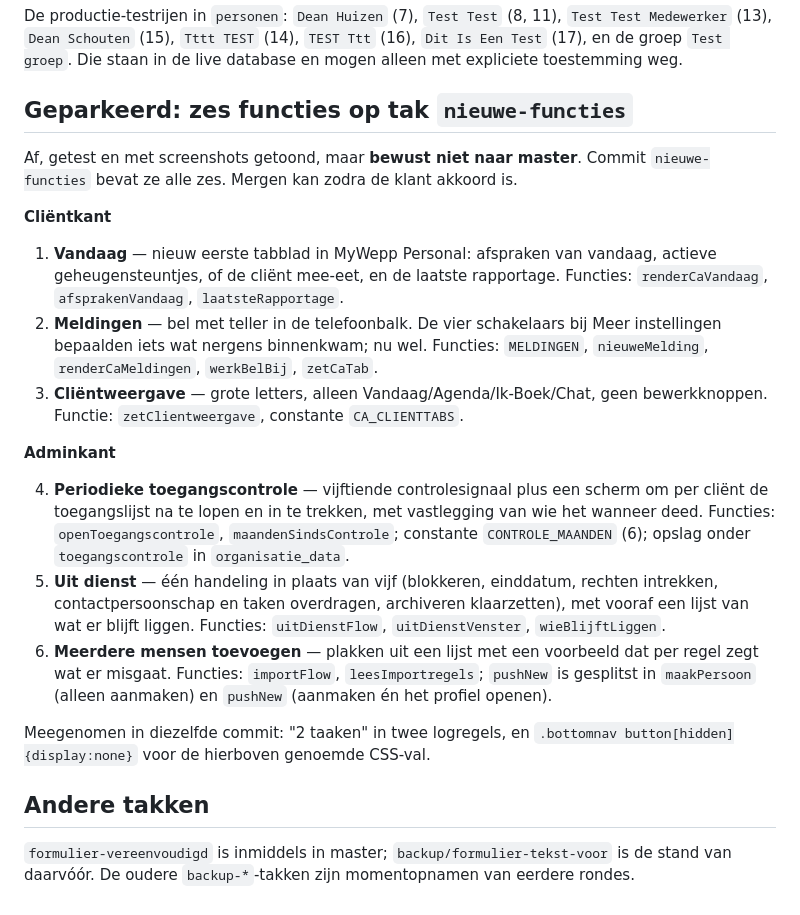
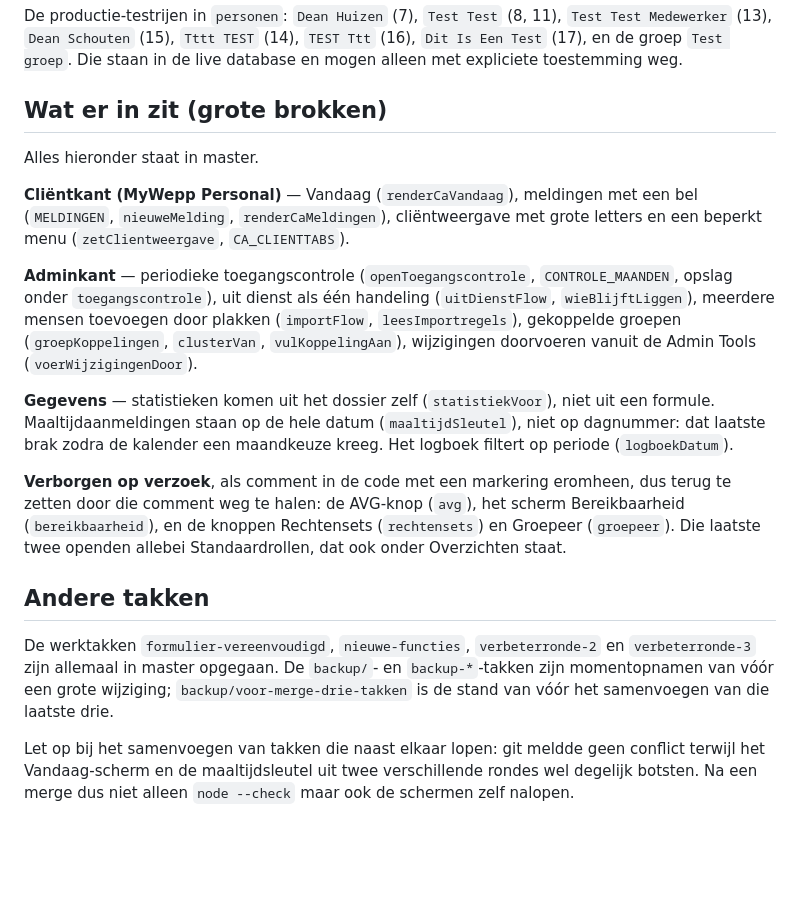
Before and after one commit to Nietbarkie23/Mywepp-prototype, a Markdown page: CLAUDE.md, the part around the change. Rendered like a GitHub page; blank space fills up the shorter version.

Commit message:
Memory bijwerken na het samenvoegen
De zes functies staan niet meer geparkeerd maar in master, en er zijn twee
knoppen bij gekomen die op verzoek verborgen zijn. Ook de les van deze merge
erbij: git meldde geen conflict terwijl twee rondes elkaar wel in de weg zaten.

Co-Authored-By: Claude Opus 5 <noreply@anthropic.com>
Claude-Session: https://claude.ai/code/session_018xJEThweSPcR1pQimquPkB

```diff
--- a/CLAUDE.md
+++ b/CLAUDE.md
@@ -59,43 +59,41 @@ De productie-testrijen in `personen`: `Dean Huizen` (7), `Test Test` (8, 11),
 `TEST Ttt` (16), `Dit Is Een Test` (17), en de groep `Test groep`. Die staan in
 de live database en mogen alleen met expliciete toestemming weg.
 
-## Geparkeerd: zes functies op tak `nieuwe-functies`
+## Wat er in zit (grote brokken)
 
-Af, getest en met screenshots getoond, maar **bewust niet naar master**. Commit
-`nieuwe-functies` bevat ze alle zes. Mergen kan zodra de klant akkoord is.
+Alles hieronder staat in master.
 
-**Cliëntkant**
+**Cliëntkant (MyWepp Personal)** — Vandaag (`renderCaVandaag`), meldingen met
+een bel (`MELDINGEN`, `nieuweMelding`, `renderCaMeldingen`), cliëntweergave met
+grote letters en een beperkt menu (`zetClientweergave`, `CA_CLIENTTABS`).
 
-1. **Vandaag** — nieuw eerste tabblad in MyWepp Personal: afspraken van vandaag,
-   actieve geheugensteuntjes, of de cliënt mee-eet, en de laatste rapportage.
-   Functies: `renderCaVandaag`, `afsprakenVandaag`, `laatsteRapportage`.
-2. **Meldingen** — bel met teller in de telefoonbalk. De vier schakelaars bij
-   Meer instellingen bepaalden iets wat nergens binnenkwam; nu wel. Functies:
-   `MELDINGEN`, `nieuweMelding`, `renderCaMeldingen`, `werkBelBij`, `zetCaTab`.
-3. **Cliëntweergave** — grote letters, alleen Vandaag/Agenda/Ik-Boek/Chat, geen
-   bewerkknoppen. Functie: `zetClientweergave`, constante `CA_CLIENTTABS`.
+**Adminkant** — periodieke toegangscontrole (`openToegangscontrole`,
+`CONTROLE_MAANDEN`, opslag onder `toegangscontrole`), uit dienst als één
+handeling (`uitDienstFlow`, `wieBlijftLiggen`), meerdere mensen toevoegen door
+plakken (`importFlow`, `leesImportregels`), gekoppelde groepen
+(`groepKoppelingen`, `clusterVan`, `vulKoppelingAan`), wijzigingen doorvoeren
+vanuit de Admin Tools (`voerWijzigingenDoor`).
 
-**Adminkant**
+**Gegevens** — statistieken komen uit het dossier zelf (`statistiekVoor`), niet
+uit een formule. Maaltijdaanmeldingen staan op de hele datum
+(`maaltijdSleutel`), niet op dagnummer: dat laatste brak zodra de kalender een
+maandkeuze kreeg. Het logboek filtert op periode (`logboekDatum`).
 
-4. **Periodieke toegangscontrole** — vijftiende controlesignaal plus een scherm
-   om per cliënt de toegangslijst na te lopen en in te trekken, met vastlegging
-   van wie het wanneer deed. Functies: `openToegangscontrole`,
-   `maandenSindsControle`; constante `CONTROLE_MAANDEN` (6); opslag onder
-   `toegangscontrole` in `organisatie_data`.
-5. **Uit dienst** — één handeling in plaats van vijf (blokkeren, einddatum,
-   rechten intrekken, contactpersoonschap en taken overdragen, archiveren
-   klaarzetten), met vooraf een lijst van wat er blijft liggen. Functies:
-   `uitDienstFlow`, `uitDienstVenster`, `wieBlijftLiggen`.
-6. **Meerdere mensen toevoegen** — plakken uit een lijst met een voorbeeld dat
-   per regel zegt wat er misgaat. Functies: `importFlow`, `leesImportregels`;
-   `pushNew` is gesplitst in `maakPersoon` (alleen aanmaken) en `pushNew`
-   (aanmaken én het profiel openen).
-
-Meegenomen in diezelfde commit: "2 taaken" in twee logregels, en
-`.bottomnav button[hidden]{display:none}` voor de hierboven genoemde CSS-val.
+**Verborgen op verzoek**, als comment in de code met een markering eromheen,
+dus terug te zetten door die comment weg te halen: de AVG-knop (`avg`), het
+scherm Bereikbaarheid (`bereikbaarheid`), en de knoppen Rechtensets
+(`rechtensets`) en Groepeer (`groepeer`). Die laatste twee openden allebei
+Standaardrollen, dat ook onder Overzichten staat.
 
 ## Andere takken
 
-`formulier-vereenvoudigd` is inmiddels in master; `backup/formulier-tekst-voor`
-is de stand van daarvóór. De oudere `backup-*`-takken zijn momentopnamen van
-eerdere rondes.
+De werktakken `formulier-vereenvoudigd`, `nieuwe-functies`, `verbeterronde-2` en
+`verbeterronde-3` zijn allemaal in master opgegaan. De `backup/`- en
+`backup-*`-takken zijn momentopnamen van vóór een grote wijziging;
+`backup/voor-merge-drie-takken` is de stand van vóór het samenvoegen van die
+laatste drie.
+
+Let op bij het samenvoegen van takken die naast elkaar lopen: git meldde geen
+conflict terwijl het Vandaag-scherm en de maaltijdsleutel uit twee verschillende
+rondes wel degelijk botsten. Na een merge dus niet alleen `node --check` maar ook
+de schermen zelf nalopen.
```
